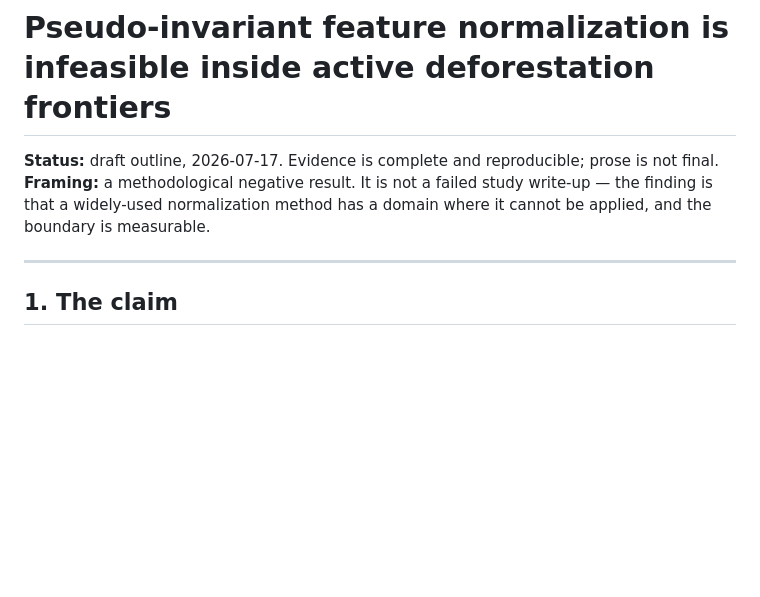
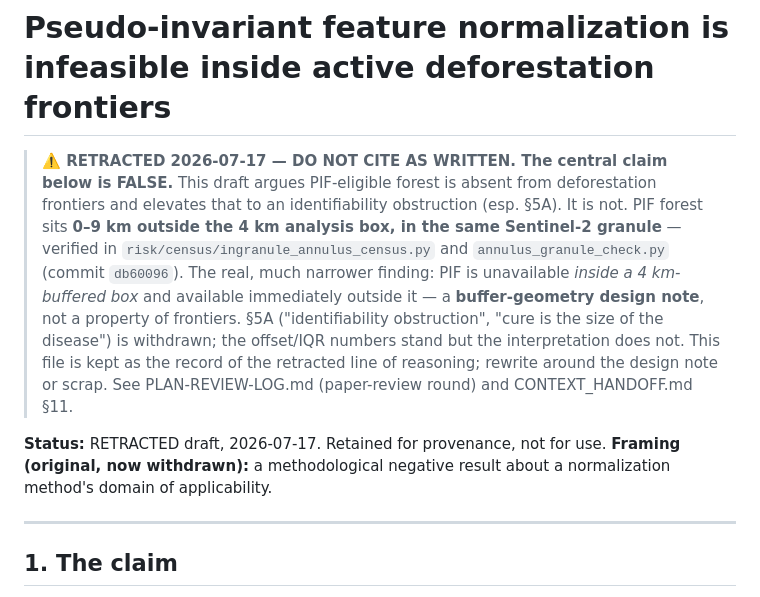
Before and after one commit to Joshua-Anojulu/satellite-deforestation-classifier, a Markdown page: paper/pif_infeasibility_finding.md, the part around the change. Rendered like a GitHub page; blank space fills up the shorter version.

Commit message:
Retract the identifiability framing in the handoff and paper header
CONTEXT_HANDOFF.md §11 and the paper draft both still presented "PIF is
infeasible in frontiers" as established. It is retracted (db60096): PIF forest
sits 0-9 km outside the 4 km box in the same granule. Corrected both so the next
session starts from the true state:

- handoff §11 leads with THE RETRACTION, marks the study as blocked by a mundane
  floor constraint (frame 9/12, combined 12/19 < 14) rather than a radiometric
  wall, lists the dead ends (AMENDMENT-4 deadlock, reframe, identifiability
  paper), and names the one live option (same-granule annulus outside the box,
  valid 12/19, needs a grill->codex re-plan of the L13.6 floors and new downloads).
- paper header gets a RETRACTED banner so it cannot be read as current if opened
  directly; the offset/IQR measurements stand but their interpretation does not.

Kept as still-true: the prepare TypeError fix, the halo-distance lesson, the
composite-integrity finding, and the undischarged ad hoc 53px threshold.

Nothing pushed. PLAN.md remains frozen and untouched.

```diff
--- a/paper/pif_infeasibility_finding.md
+++ b/paper/pif_infeasibility_finding.md
@@ -1,9 +1,19 @@
 # Pseudo-invariant feature normalization is infeasible inside active deforestation frontiers
 
-**Status:** draft outline, 2026-07-17. Evidence is complete and reproducible; prose is not final.
-**Framing:** a methodological negative result. It is not a failed study write-up — the finding is
-that a widely-used normalization method has a domain where it cannot be applied, and the boundary
-is measurable.
+> **⚠️ RETRACTED 2026-07-17 — DO NOT CITE AS WRITTEN. The central claim below is FALSE.**
+> This draft argues PIF-eligible forest is absent from deforestation frontiers and elevates that to
+> an identifiability obstruction (esp. §5A). It is not. PIF forest sits **0–9 km outside the 4 km
+> analysis box, in the same Sentinel-2 granule** — verified in `risk/census/ingranule_annulus_census.py`
+> and `annulus_granule_check.py` (commit `db60096`). The real, much narrower finding: PIF is
+> unavailable *inside a 4 km-buffered box* and available immediately outside it — a **buffer-geometry
+> design note**, not a property of frontiers. §5A ("identifiability obstruction", "cure is the size
+> of the disease") is withdrawn; the offset/IQR numbers stand but the interpretation does not.
+> This file is kept as the record of the retracted line of reasoning; rewrite around the design note
+> or scrap. See PLAN-REVIEW-LOG.md (paper-review round) and CONTEXT_HANDOFF.md §11.
+
+**Status:** RETRACTED draft, 2026-07-17. Retained for provenance, not for use.
+**Framing (original, now withdrawn):** a methodological negative result about a normalization method's
+domain of applicability.
 
 ---
 
```
